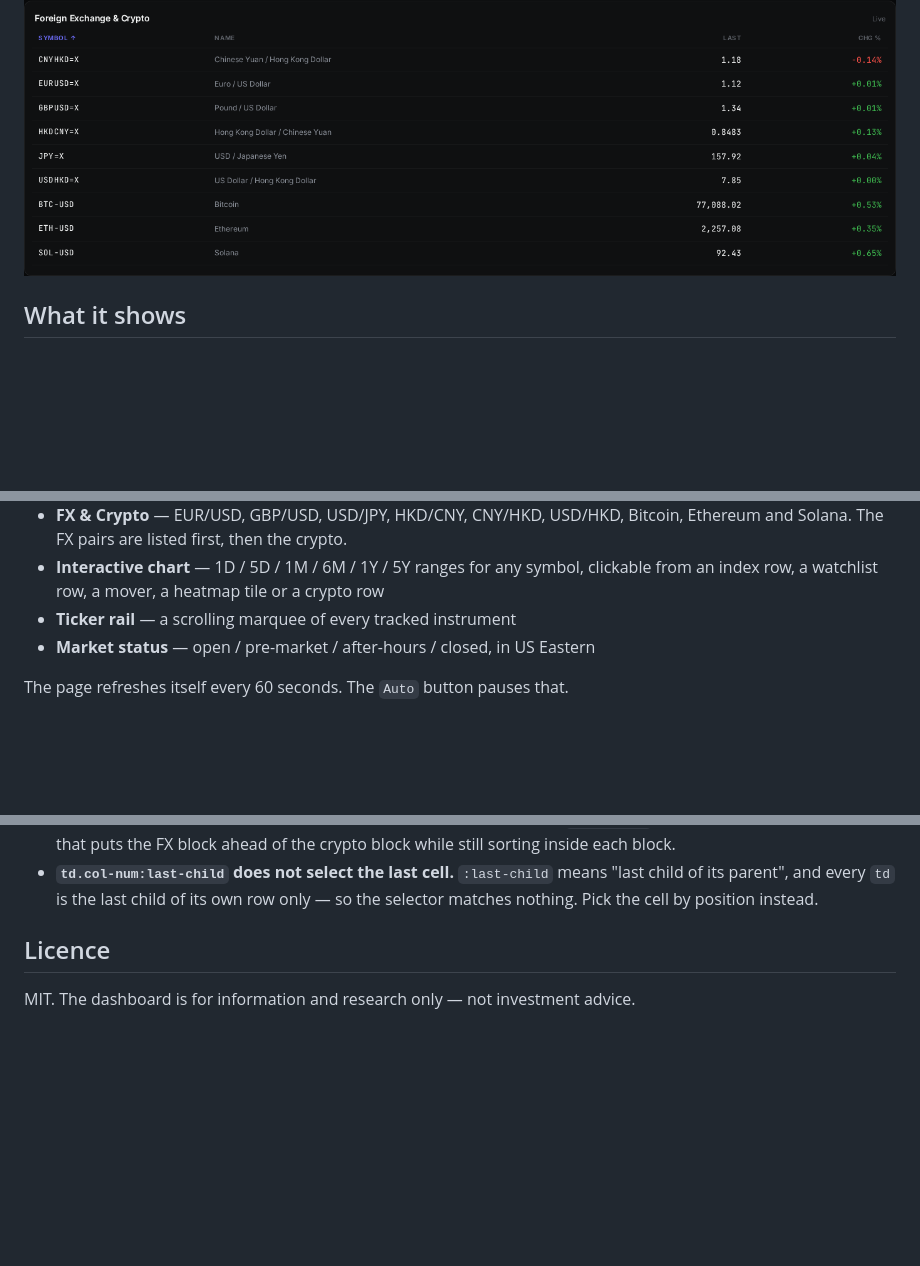
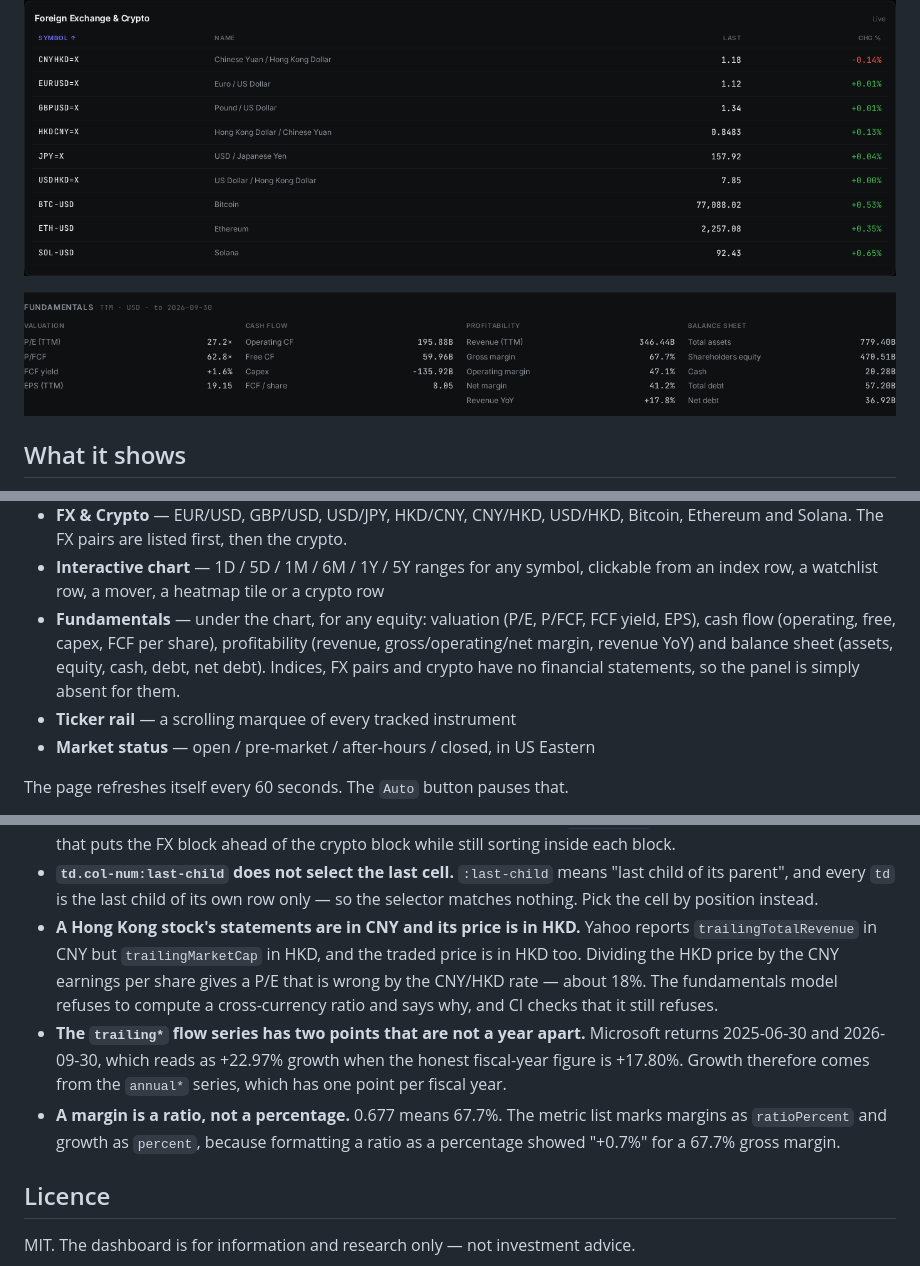
Before and after one commit to dorapwn/market-dashboard, a Markdown page: README.md, 3 parts joined by grey strips. Rendered like a GitHub page; pictures changed too: docs/fundamentals-panel.png (added); blank space fills up the shorter version.

```diff
--- a/README.md
+++ b/README.md
@@ -12,6 +12,8 @@ framework, no bundler — plain HTML, CSS and one vendored chart library.
 ![Portfolio allocation panel](docs/portfolio-panel.png)
 
 ![FX & Crypto panel](docs/fx-crypto-panel.png)
+
+![Fundamentals panel](docs/fundamentals-panel.png)
 
 ## What it shows
 
@@ -41,6 +43,12 @@ with one panel visible at a time.
 - **Interactive chart** — 1D / 5D / 1M / 6M / 1Y / 5Y ranges for any symbol,
   clickable from an index row, a watchlist row, a mover, a heatmap tile or
   a crypto row
+- **Fundamentals** — under the chart, for any equity: valuation (P/E,
+  P/FCF, FCF yield, EPS), cash flow (operating, free, capex, FCF per
+  share), profitability (revenue, gross/operating/net margin, revenue
+  YoY) and balance sheet (assets, equity, cash, debt, net debt). Indices,
+  FX pairs and crypto have no financial statements, so the panel is simply
+  absent for them.
 - **Ticker rail** — a scrolling marquee of every tracked instrument
 - **Market status** — open / pre-market / after-hours / closed, in US Eastern
 
@@ -301,6 +314,21 @@ Things that are easy to get wrong and are worth knowing if you edit this:
   means "last child of its parent", and every `td` is the last child of
   its own row only — so the selector matches nothing. Pick the cell by
   position instead.
+- **A Hong Kong stock's statements are in CNY and its price is in HKD.**
+  Yahoo reports `trailingTotalRevenue` in CNY but `trailingMarketCap` in
+  HKD, and the traded price is in HKD too. Dividing the HKD price by the
+  CNY earnings per share gives a P/E that is wrong by the CNY/HKD rate
+  — about 18%. The fundamentals model refuses to compute a cross-currency
+  ratio and says why, and CI checks that it still refuses.
+- **The `trailing*` flow series has two points that are not a year
+  apart.** Microsoft returns 2025-06-30 and 2026-09-30, which reads as
+  +22.97% growth when the honest fiscal-year figure is +17.80%. Growth
+  therefore comes from the `annual*` series, which has one point per
+  fiscal year.
+- **A margin is a ratio, not a percentage.** 0.677 means 67.7%. The
+  metric list marks margins as `ratioPercent` and growth as `percent`,
+  because formatting a ratio as a percentage showed "+0.7%" for a 67.7%
+  gross margin.
 
 ## Licence
 
```
Also changed, not shown: other parts of README.md (+5 -0 lines), 12 other files.
